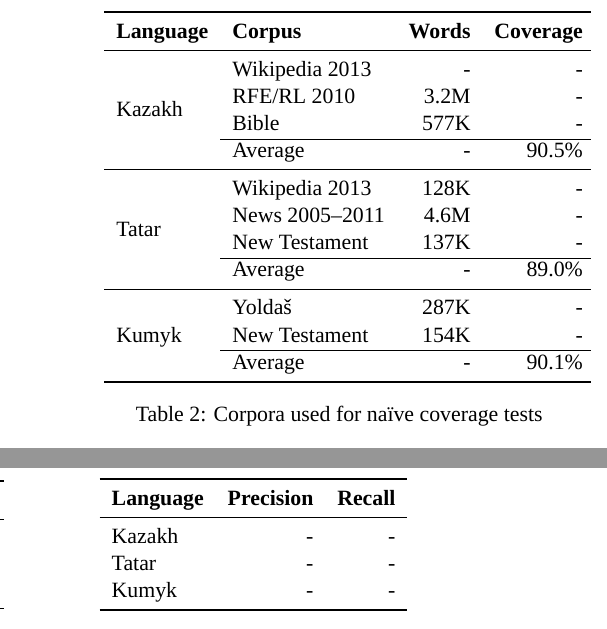
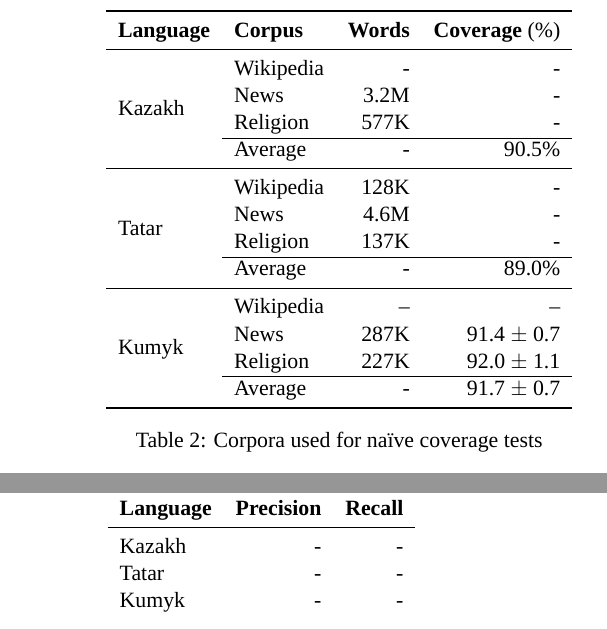
Before and after one commit to apertium/papers, a LaTeX document (kipchak-lrec-2013/kipchak-paper.tex): two parts of the columns of page 4 of 5, joined at a grey line, cut so that both start at the same text. Compiled offline with XeLaTeX; a missing font is replaced by an installed copy or a similar font.

Commit message:
numbers
git-svn-id: https://svn.code.sf.net/p/apertium/svn/branches/papers/@50288 72bbbca6-d526-0410-a7d9-f06f51895060

```diff
--- a/kipchak-lrec-2013/kipchak-paper.tex
+++ b/kipchak-lrec-2013/kipchak-paper.tex
@@ -204,22 +204,25 @@ The coverage of each transducer over the various corpora is shown in table \ref{
 \begin{center}
 \begin{tabular}{llrr}
 \toprule
-\textbf{Language} & \textbf{Corpus} & \textbf{Words} & \textbf{Coverage} \\
+\textbf{Language} & \textbf{Corpus} & \textbf{Words} & \textbf{Coverage} (\%) \\
 \midrule
-\multirow{4}{*}{Kazakh} & Wikipedia 2013 &  -  &  - \\
-	& RFE/RL 2010 & 3.2M & - \\
-	& Bible & 577K & - \\\cline{2-4}
+\multirow{4}{*}{Kazakh} & Wikipedia &  -  &  - \\
+	& News & 3.2M & - \\
+	& Religion & 577K & - \\\cline{2-4}
 	& Average & - & 90.5\% \\
 \midrule
-\multirow{4}{*}{Tatar} & Wikipedia 2013 & 128K &  - \\
+\multirow{4}{*}{Tatar} & Wikipedia & 128K &  - \\
 	%FIXME: the News corpus isn't RFERL, pretty sure; maybe we should test just on RFERL content?
-	& News 2005--2011 & 4.6M & - \\
-	& New Testament & 137K & - \\\cline{2-4}
+	& News & 4.6M & - \\
+	& Religion & 137K & - \\\cline{2-4}
 	& Average & - & 89.0\% \\
 \midrule
-\multirow{3}{*}{Kumyk} & Yoldaš & 287K &  - \\
-	& New Testament & 154K & - \\\cline{2-4}
-	& Average & - & 90.1\% \\
+% news = kum.yoldash.2013.txt
+% religion = kum.genesis.ibt.txt, kum.nt.ibt.txt
+\multirow{4}{*}{Kumyk} & Wikipedia & -- & -- \\
+        & News & 287K &  91.4 $\pm$ 0.7 \\
+	& Religion & 227K & 92.0 $\pm$ 1.1 \\\cline{2-4}
+	& Average & - & 91.7 $\pm$ 0.7 \\
 \bottomrule
 \end{tabular}
  \caption{Corpora used for naïve coverage tests}
```
Also changed, not shown: kipchak-lrec-2013/kipchak-paper.pdf, kipchak-lrec-2013/kipchak-paper.tex (16 more changed lines).
